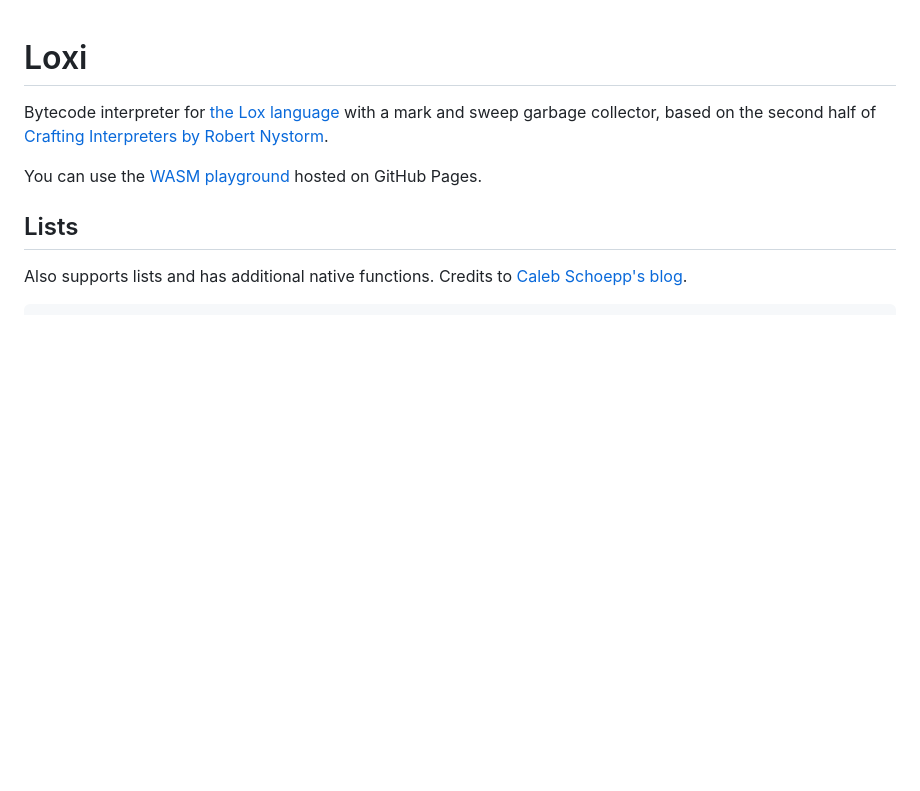
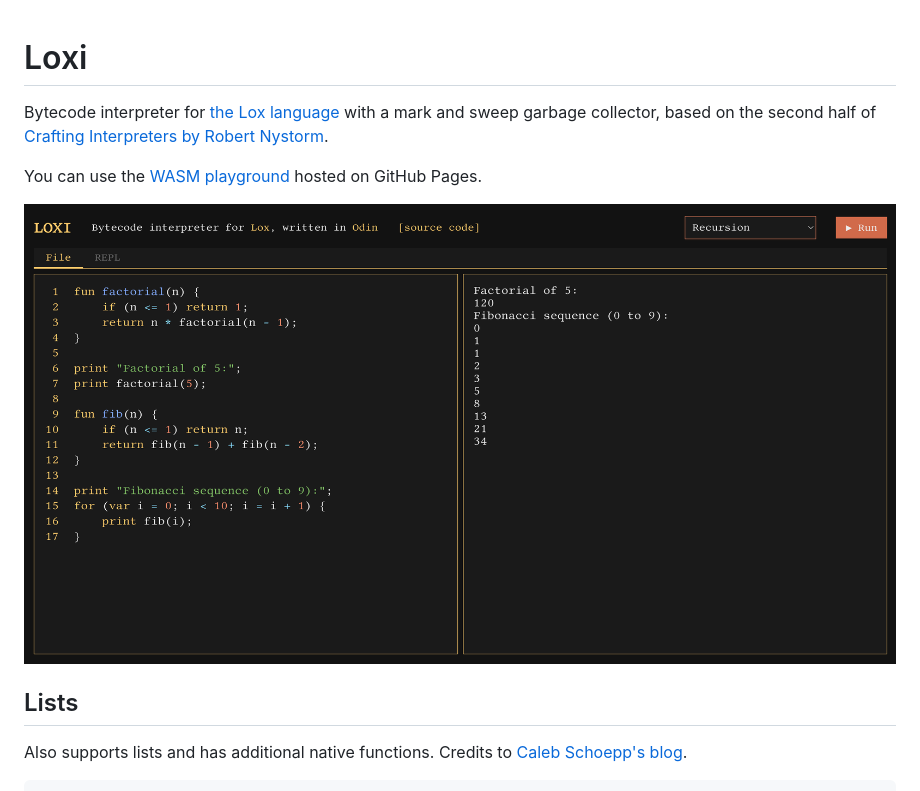
Before and after one commit to shettysach/Loxi, a Markdown page: README.md, the part around the change. Drawn GitHub-style; pictures changed too: LOXI.png (added); blank space fills up the shorter version.

Commit message:
add image

```diff
--- a/README.md
+++ b/README.md
@@ -3,6 +3,8 @@
 Bytecode interpreter for [the Lox language](https://craftinginterpreters.com/the-lox-language.html) with a mark and sweep garbage collector, based on the second half of [Crafting Interpreters by Robert Nystorm](https://craftinginterpreters.com/).
 
 You can use the [WASM playground](https://shettysach.github.io/Loxi/) hosted on GitHub Pages.
+
+![WASM DEMO](./LOXI.png)
 
 ## Lists
 
```
